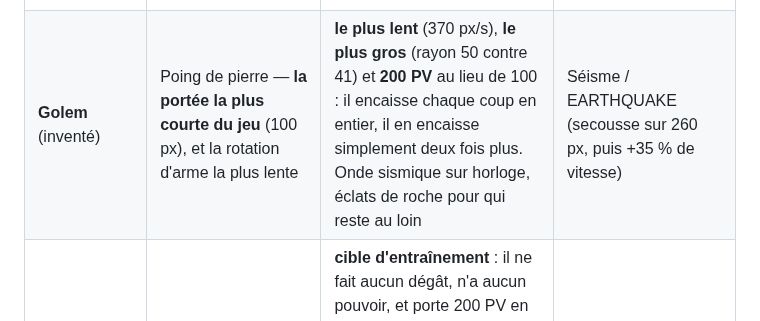
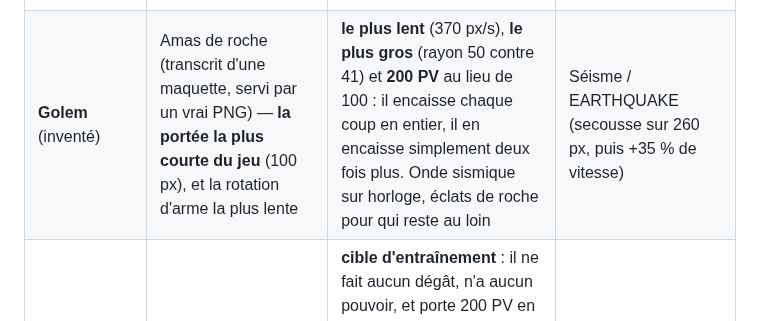
Before and after one commit to sebistarrr/test2, a Markdown page: README.md, the part around the change. GitHub-like rendering.

```diff
--- a/README.md
+++ b/README.md
@@ -18,7 +18,7 @@ fiches ne portent pas un seul `mesuré`.
 | **Hoplite** | Lance d'orage (**164 px, la plus longue portée du jeu**) — **elle suit son cap de déplacement**, elle ne vise pas | **charge** en ligne droite à 2,6 × sa vitesse, pointe en avant, en semant des images fantômes ; dégâts qui montent de **+2 par touche portée** | Foudre tombante / THUNDERFALL — il **quitte l'arène** 1,5 s, un marqueur suit sa cible, puis il retombe dessus |
 | **Shinobi** | Shuriken d'ombre — **la bille *est* l'arme**, sprite centré dessus | hitbox en **disque** de 75 px tout autour, le seul du roster ; palette sombre | Tornade de shurikens / SHURIKEN TORNADO |
 | **Druide** | Bâton de ronce (transcrit d'une maquette) — **braqué sur la cible, centré sur son pivot et dessiné par-dessus la bille** | **tireur** : des **orbes guidées** qui virent vers l'adversaire, à une **cadence qui monte toute seule** (+0,05 par orbe, de 1,00 à 4,00 par seconde) | Orage de ronces / THORN STORM |
-| **Golem** (inventé) | Poing de pierre — **la portée la plus courte du jeu** (100 px), et la rotation d'arme la plus lente | **le plus lent** (370 px/s), **le plus gros** (rayon 50 contre 41) et **200 PV** au lieu de 100 : il encaisse chaque coup en entier, il en encaisse simplement deux fois plus. Onde sismique sur horloge, éclats de roche pour qui reste au loin | Séisme / EARTHQUAKE (secousse sur 260 px, puis +35 % de vitesse) |
+| **Golem** (inventé) | Amas de roche (transcrit d'une maquette, servi par un vrai PNG) — **la portée la plus courte du jeu** (100 px), et la rotation d'arme la plus lente | **le plus lent** (370 px/s), **le plus gros** (rayon 50 contre 41) et **200 PV** au lieu de 100 : il encaisse chaque coup en entier, il en encaisse simplement deux fois plus. Onde sismique sur horloge, éclats de roche pour qui reste au loin | Séisme / EARTHQUAKE (secousse sur 260 px, puis +35 % de vitesse) |
 | **Mannequin** (inventé) | **aucune** — le seul du jeu | **cible d'entraînement** : il ne fait aucun dégât, n'a aucun pouvoir, et porte 200 PV en blanc. On le choisit pour **regarder l'autre combattant** : sa ligne de HUD compte les dégâts qu'il a subis, donc ce que l'adversaire produit vraiment | aucun (jauge vide, « NO ULTIMATE ») |
 
 ### Trois formats
```
Also changed, not shown: CLAUDE.md (+3 -1 lines), docs/FICHES.md (+45 -5 lines), assets/sprites/golem-rock.png (added), 4 other files.
